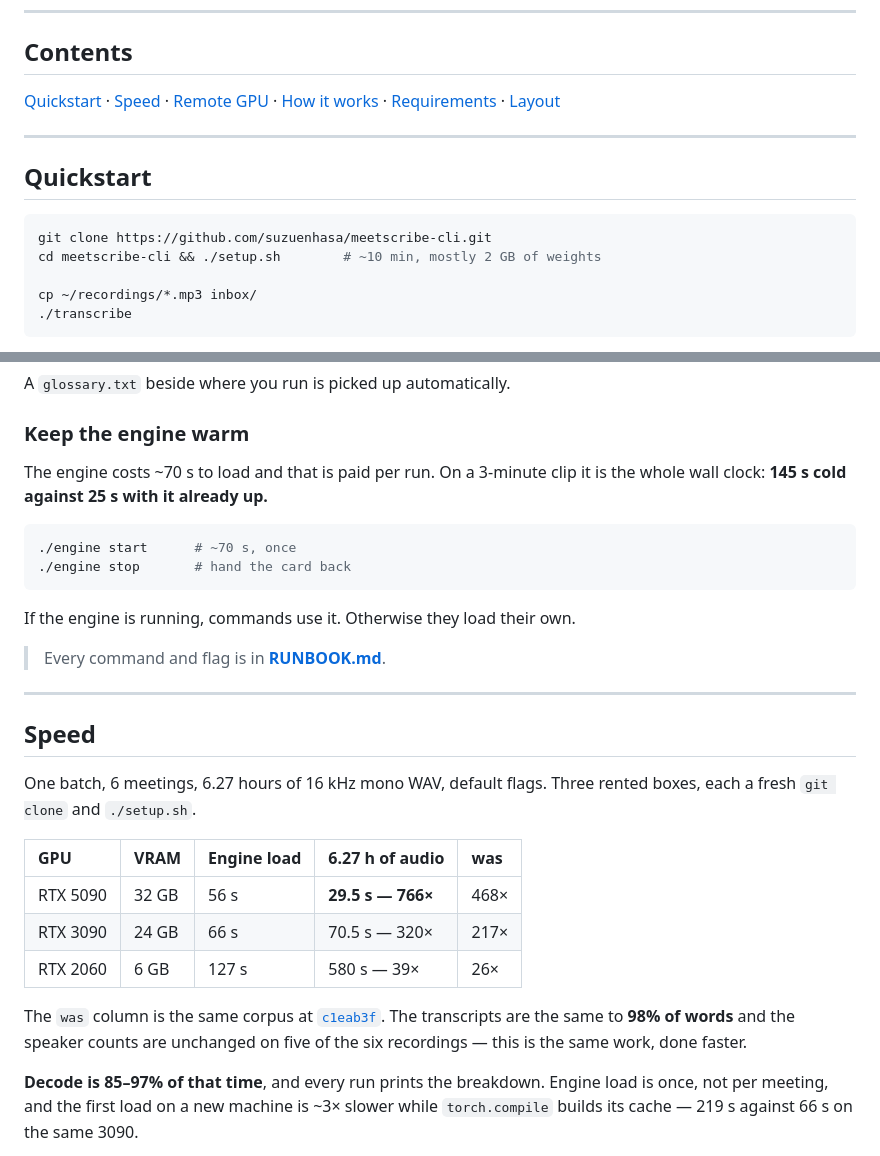
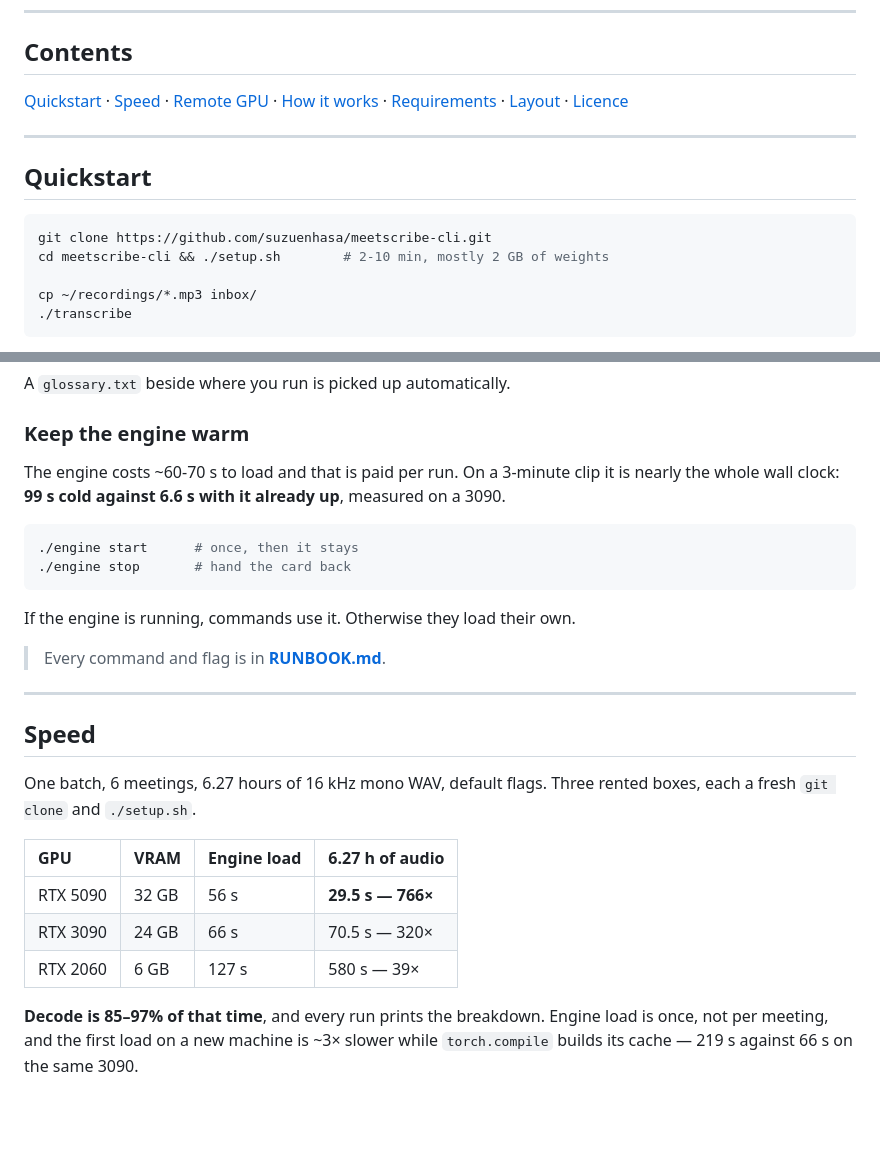
Before and after one commit to suzuenhasa/meetscribe-cli, a Markdown page: README.md, 2 parts joined by grey strips. Drawn GitHub-style; blank space fills up the shorter version.

Commit message:
Correct the install and clip figures, drop the comparison column
setup.sh said ~10 min; four fresh boxes installed in 116-161s, so 2-10 min.

The engine-warm example said 145s cold against 25s resident on a 3-minute clip.
Re-measured on a 3090: 99s and 6.6s. The resident case is where nearly all of
that came from -- caching the chat-template processor and chunking submission
both land hardest on short files, where startup used to be the whole run.

And the speed table shows what it does now rather than carrying a before-column.

````diff
--- a/README.md
+++ b/README.md
@@ -26,7 +26,7 @@ Platform Review — weekly
 
 [Quickstart](#quickstart) · [Speed](#speed) · [Remote GPU](#remote-gpu--optional) ·
 [How it works](#how-it-works) · [Requirements](#requirements) ·
-[Layout](#layout)
+[Layout](#layout) · [Licence](#licence)
 
 ---
 
@@ -34,7 +34,7 @@ Platform Review — weekly
 
 ```bash
 git clone https://github.com/suzuenhasa/meetscribe-cli.git
-cd meetscribe-cli && ./setup.sh        # ~10 min, mostly 2 GB of weights
+cd meetscribe-cli && ./setup.sh        # 2-10 min, mostly 2 GB of weights
 
 cp ~/recordings/*.mp3 inbox/
 ./transcribe
@@ -65,11 +65,12 @@ A `glossary.txt` beside where you run is picked up automatically.
 
 ### Keep the engine warm
 
-The engine costs ~70 s to load and that is paid per run. On a 3-minute clip it
-is the whole wall clock: **145 s cold against 25 s with it already up.**
+The engine costs ~60-70 s to load and that is paid per run. On a 3-minute clip
+it is nearly the whole wall clock: **99 s cold against 6.6 s with it already
+up**, measured on a 3090.
 
 ```bash
-./engine start      # ~70 s, once
+./engine start      # once, then it stays
 ./engine stop       # hand the card back
 ```
 
@@ -84,16 +85,11 @@ If the engine is running, commands use it. Otherwise they load their own.
 One batch, 6 meetings, 6.27 hours of 16 kHz mono WAV, default flags. Three
 rented boxes, each a fresh `git clone` and `./setup.sh`.
 
-| GPU | VRAM | Engine load | 6.27 h of audio | was |
-|:---|:---|:---|:---|:---|
-| RTX 5090 | 32 GB | 56 s | **29.5 s — 766×** | 468× |
-| RTX 3090 | 24 GB | 66 s | 70.5 s — 320× | 217× |
-| RTX 2060 | 6 GB | 127 s | 580 s — 39× | 26× |
-
-The `was` column is the same corpus at
-[`c1eab3f`](https://github.com/suzuenhasa/meetscribe-cli/commit/c1eab3f). The
-transcripts are the same to **98% of words** and the speaker counts are
-unchanged on five of the six recordings — this is the same work, done faster.
+| GPU | VRAM | Engine load | 6.27 h of audio |
+|:---|:---|:---|:---|
+| RTX 5090 | 32 GB | 56 s | **29.5 s — 766×** |
+| RTX 3090 | 24 GB | 66 s | 70.5 s — 320× |
+| RTX 2060 | 6 GB | 127 s | 580 s — 39× |
 
 **Decode is 85–97% of that time**, and every run prints the breakdown. Engine
 load is once, not per meeting, and the first load on a new machine is ~3× slower
````
